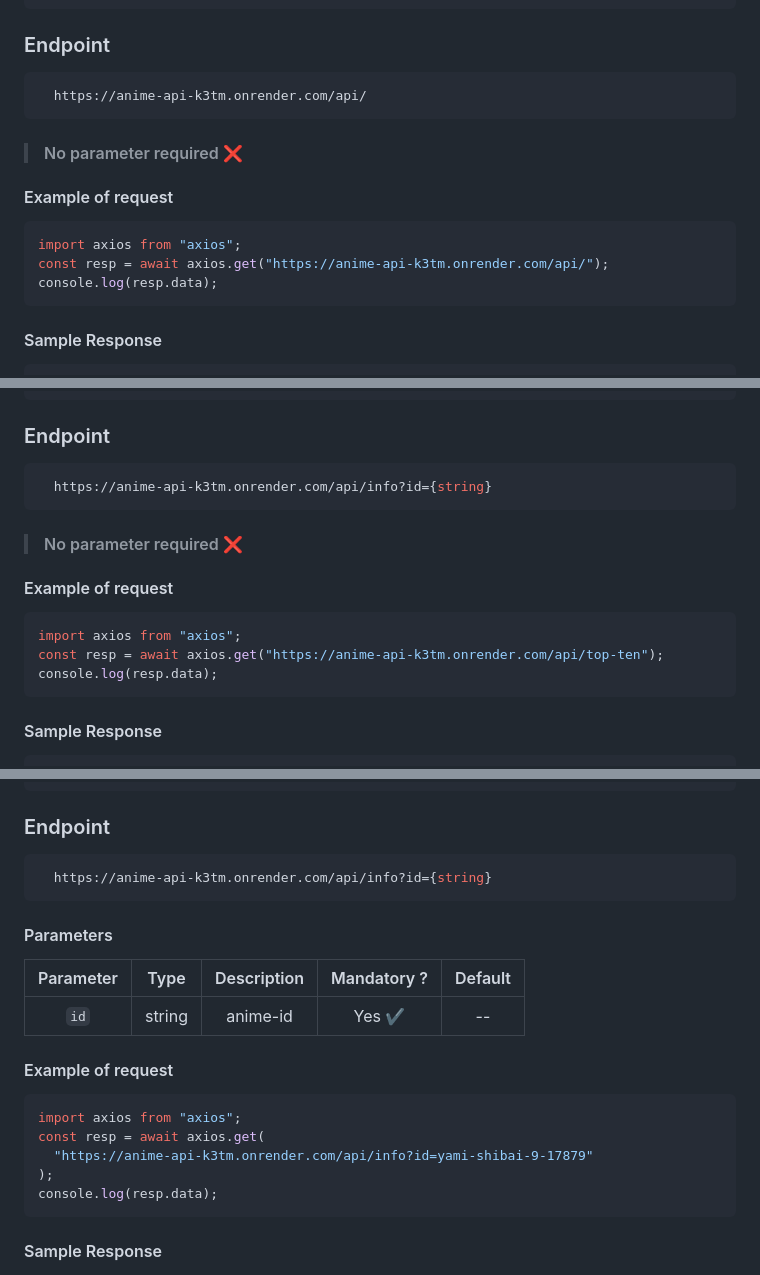
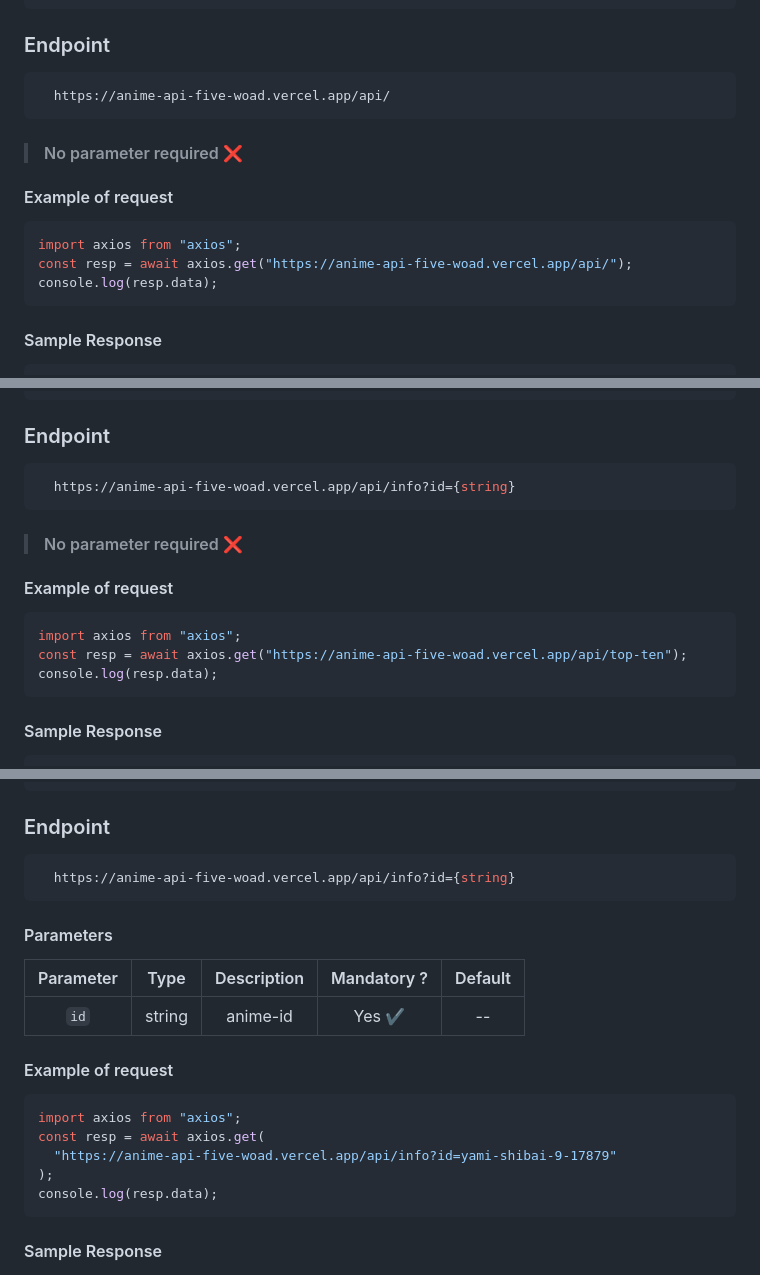
Before and after one commit to itzzzme/anime-api, a Markdown page: README.md, 3 parts joined by grey strips. Rendered like a GitHub page.

````diff
--- a/README.md
+++ b/README.md
@@ -70,7 +70,7 @@ Host your own instance of anime-api on Render.
 ### Endpoint
 
 ```bash
-  https://anime-api-k3tm.onrender.com/api/
+  https://anime-api-five-woad.vercel.app/api/
 ```
 
 > #### No parameter required ❌
@@ -79,7 +79,7 @@ Host your own instance of anime-api on Render.
 
 ```javascript
 import axios from "axios";
-const resp = await axios.get("https://anime-api-k3tm.onrender.com/api/");
+const resp = await axios.get("https://anime-api-five-woad.vercel.app/api/");
 console.log(resp.data);
 ```
 
@@ -133,7 +133,7 @@ console.log(resp.data);
 ### Endpoint
 
 ```bash
-  https://anime-api-k3tm.onrender.com/api/info?id={string}
+  https://anime-api-five-woad.vercel.app/api/info?id={string}
 ```
 
 > #### No parameter required ❌
@@ -142,7 +142,7 @@ console.log(resp.data);
 
 ```javascript
 import axios from "axios";
-const resp = await axios.get("https://anime-api-k3tm.onrender.com/api/top-ten");
+const resp = await axios.get("https://anime-api-five-woad.vercel.app/api/top-ten");
 console.log(resp.data);
 ```
 
@@ -180,7 +180,7 @@ console.log(resp.data);
 ### Endpoint
 
 ```bash
-  https://anime-api-k3tm.onrender.com/api/info?id={string}
+  https://anime-api-five-woad.vercel.app/api/info?id={string}
 ```
 
 #### Parameters
@@ -194,7 +194,7 @@ console.log(resp.data);
 ```javascript
 import axios from "axios";
 const resp = await axios.get(
-  "https://anime-api-k3tm.onrender.com/api/info?id=yami-shibai-9-17879"
+  "https://anime-api-five-woad.vercel.app/api/info?id=yami-shibai-9-17879"
 );
 console.log(resp.data);
 ```
````
Also changed, not shown: other parts of README.md (+7 -7 lines).
